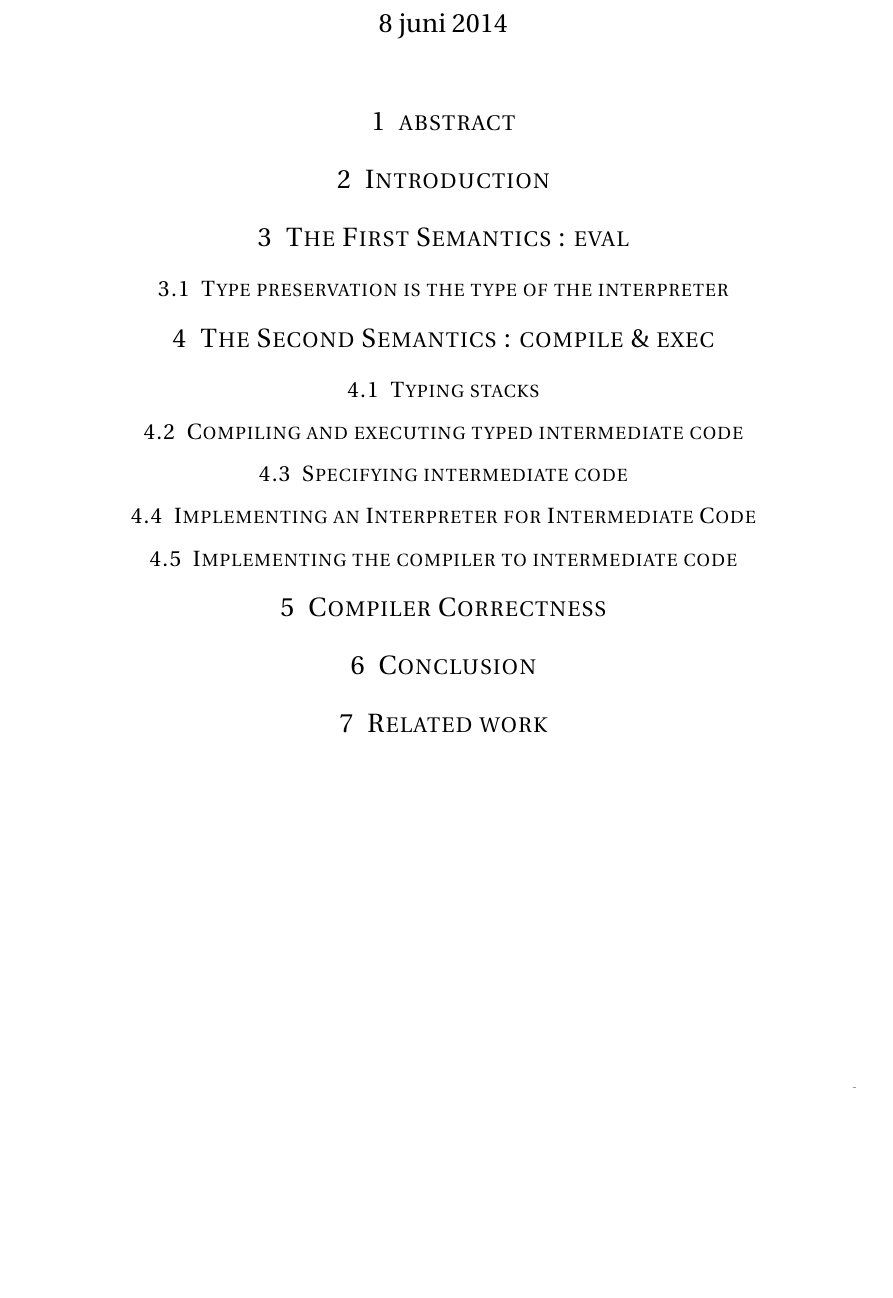
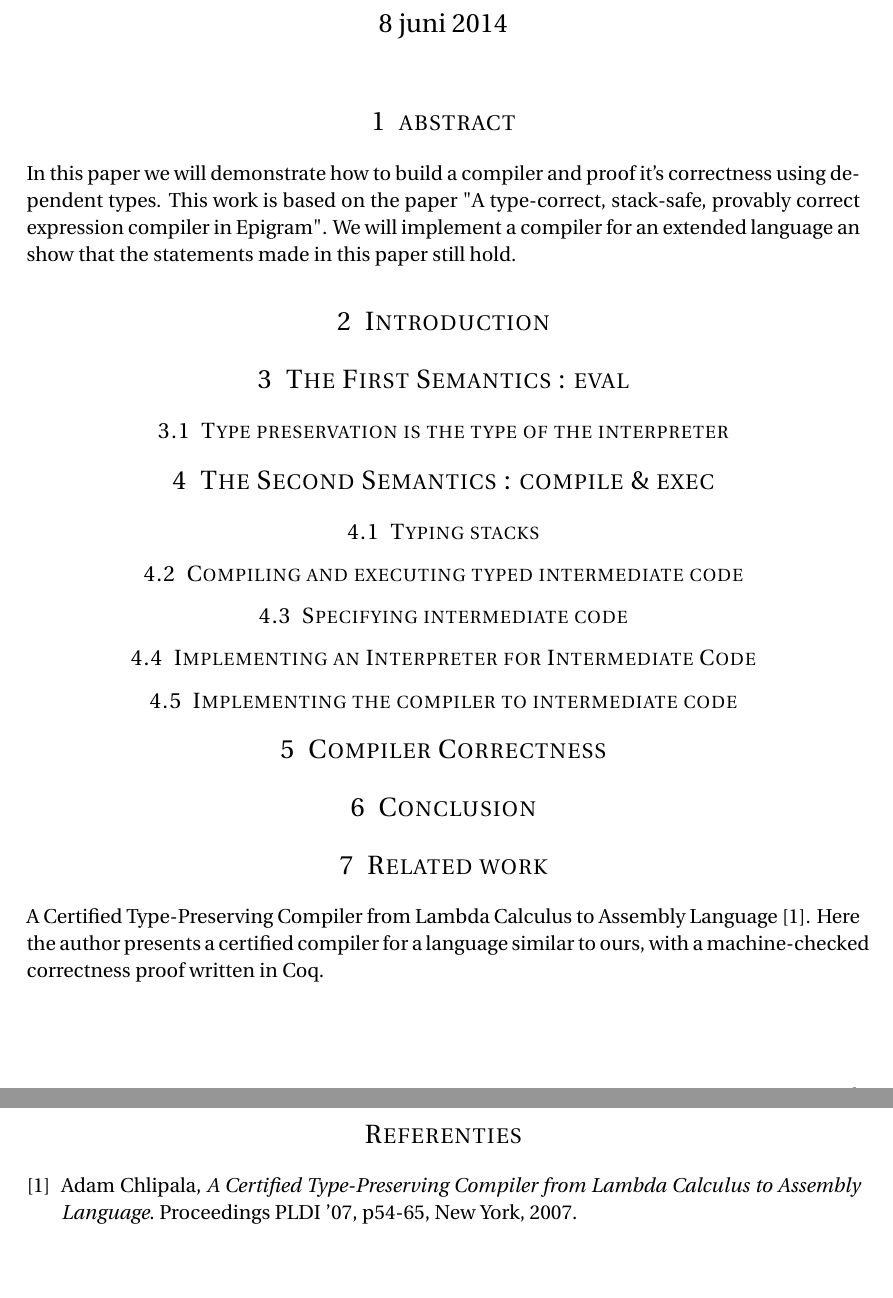
Before and after one commit to mathijsb/tpt-verified-compiler, a LaTeX document (report.tex): part of the page before the commit and two parts of pages 1 and 2 of 2 after it, the two joined at a grey line, cut so that both start at the same text, the shorter picture padded with empty space. Compiled offline with pdfLaTeX.

Commit message:
added a bit of abstract and one related paper

```diff
--- a/report.tex
+++ b/report.tex
@@ -79,6 +79,7 @@
 %----------------------------------------------------------------------------------------
 
 \section{abstract}
+In this paper we will demonstrate how to build a compiler and proof it's correctness using dependent types. This work is based on the paper "A type-correct, stack-safe, provably correct expression compiler in Epigram". We will implement a compiler for an extended language an show that the statements made in this paper still hold.
 \section{Introduction}
 \section{The First Semantics : eval}
 \subsection{Type preservation is the type of the interpreter}
@@ -91,5 +92,15 @@
 \section{Compiler Correctness}
 \section{Conclusion}
 \section{Related work} %required by assignment description
+A Certified Type-Preserving Compiler from Lambda Calculus to
+Assembly Language \cite{Chlipala}. Here the author presents a certified compiler for a language similar to ours, with a machine-checked correctness proof written in Coq.
 
+\begin{thebibliography}{9}
+\bibitem{Chlipala}
+	Adam Chlipala,
+  	\emph{A Certified Type-Preserving Compiler from Lambda Calculus to
+Assembly Language}.
+  	Proceedings PLDI '07, p54-65, New York, 2007.
+
+\end{thebibliography}
 \end{document}
```
Also changed, not shown: report.pdf.
